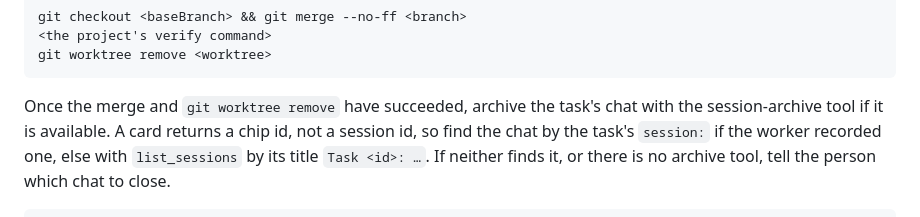
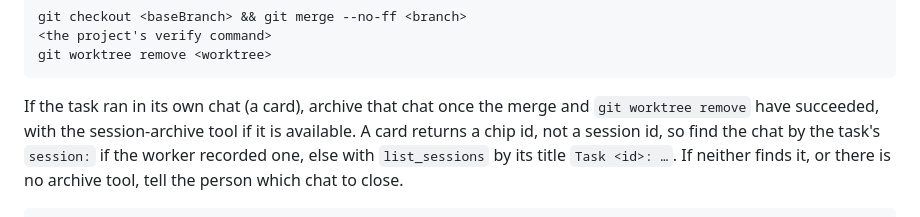
Before and after one commit to StuCM/pit-crew, a Markdown page: skills/crew-close/SKILL.md, the part around the change. Drawn GitHub-style.

````diff
--- a/skills/crew-close/SKILL.md
+++ b/skills/crew-close/SKILL.md
@@ -63,8 +63,9 @@ git checkout <baseBranch> && git merge --no-ff <branch>
 git worktree remove <worktree>
 ```
 
-Once the merge and `git worktree remove` have succeeded, archive the task's
-chat with the session-archive tool if it is available. A card returns a chip
+If the task ran in its own chat (a card), archive that chat once the merge
+and `git worktree remove` have succeeded, with the session-archive tool if it
+is available. A card returns a chip
 id, not a session id, so find the chat by the task's `session:` if the worker
 recorded one, else with `list_sessions` by its title `Task <id>: …`. If
 neither finds it, or there is no archive tool, tell the person which chat to
````
Also changed, not shown: skills/crew-run/SKILL.md (+19 -8 lines).
